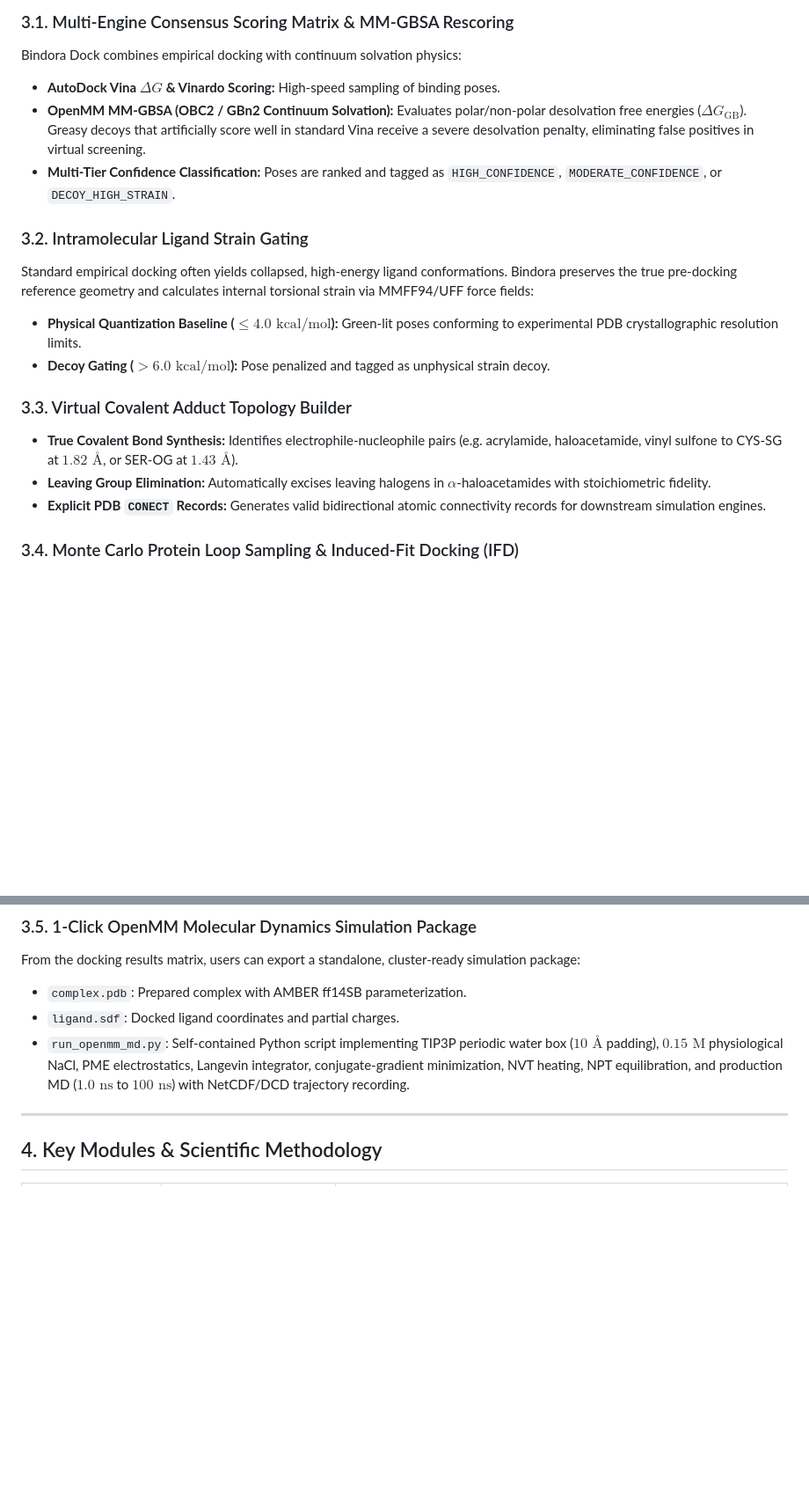
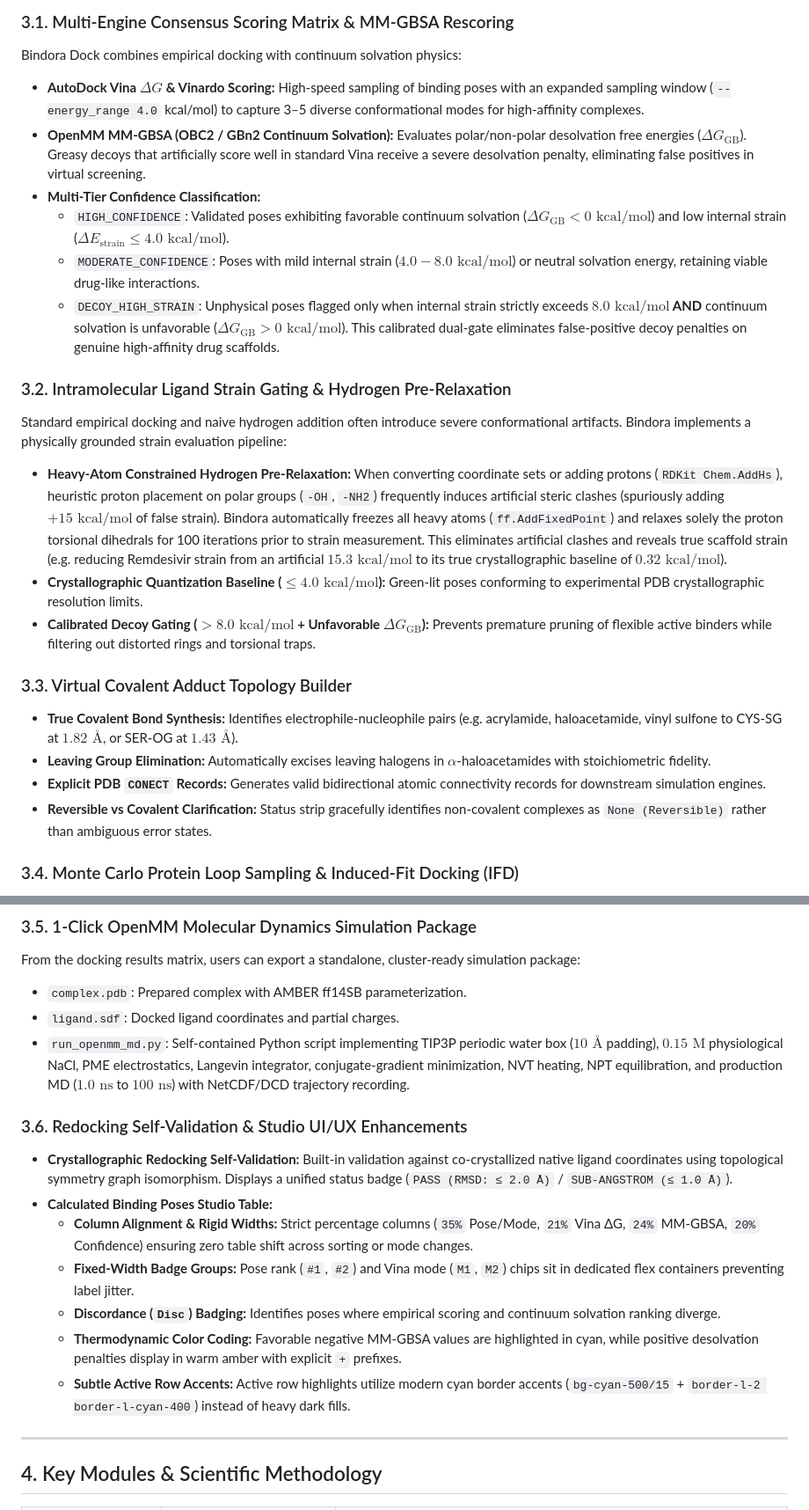
Before and after one commit to Swelo-ui/Bindora, a Markdown page: README.md, 2 parts joined by grey strips. Shown at 88% size. Drawn GitHub-style; blank space fills up the shorter version.

Commit message:
docs: update README with calibrated strain physics, UIUX alignment, and redocking protocol

```diff
--- a/README.md
+++ b/README.md
@@ -54,19 +54,24 @@ Unlike black-box docking wrappers or cherry-picked demos, Bindora v2.0 enforces
 
 ### 3.1. Multi-Engine Consensus Scoring Matrix & MM-GBSA Rescoring
 Bindora Dock combines empirical docking with continuum solvation physics:
-* **AutoDock Vina $\Delta G$ & Vinardo Scoring:** High-speed sampling of binding poses.
+* **AutoDock Vina $\Delta G$ & Vinardo Scoring:** High-speed sampling of binding poses with an expanded sampling window (`--energy_range 4.0` kcal/mol) to capture 3–5 diverse conformational modes for high-affinity complexes.
 * **OpenMM MM-GBSA (OBC2 / GBn2 Continuum Solvation):** Evaluates polar/non-polar desolvation free energies ($\Delta G_{\text{GB}}$). Greasy decoys that artificially score well in standard Vina receive a severe desolvation penalty, eliminating false positives in virtual screening.
-* **Multi-Tier Confidence Classification:** Poses are ranked and tagged as `HIGH_CONFIDENCE`, `MODERATE_CONFIDENCE`, or `DECOY_HIGH_STRAIN`.
+* **Multi-Tier Confidence Classification:**
+  - `HIGH_CONFIDENCE`: Validated poses exhibiting favorable continuum solvation ($\Delta G_{\text{GB}} < 0\text{ kcal/mol}$) and low internal strain ($\Delta E_{\text{strain}} \le 4.0\text{ kcal/mol}$).
+  - `MODERATE_CONFIDENCE`: Poses with mild internal strain ($4.0 - 8.0\text{ kcal/mol}$) or neutral solvation energy, retaining viable drug-like interactions.
+  - `DECOY_HIGH_STRAIN`: Unphysical poses flagged only when internal strain strictly exceeds **$8.0\text{ kcal/mol}$ AND** continuum solvation is unfavorable ($\Delta G_{\text{GB}} > 0\text{ kcal/mol}$). This calibrated dual-gate eliminates false-positive decoy penalties on genuine high-affinity drug scaffolds.
 
-### 3.2. Intramolecular Ligand Strain Gating
-Standard empirical docking often yields collapsed, high-energy ligand conformations. Bindora preserves the true pre-docking reference geometry and calculates internal torsional strain via MMFF94/UFF force fields:
-* **Physical Quantization Baseline ($\le 4.0\text{ kcal/mol}$):** Green-lit poses conforming to experimental PDB crystallographic resolution limits.
-* **Decoy Gating ($> 6.0\text{ kcal/mol}$):** Pose penalized and tagged as unphysical strain decoy.
+### 3.2. Intramolecular Ligand Strain Gating & Hydrogen Pre-Relaxation
+Standard empirical docking and naive hydrogen addition often introduce severe conformational artifacts. Bindora implements a physically grounded strain evaluation pipeline:
+* **Heavy-Atom Constrained Hydrogen Pre-Relaxation:** When converting coordinate sets or adding protons (`RDKit Chem.AddHs`), heuristic proton placement on polar groups (`-OH`, `-NH2`) frequently induces artificial steric clashes (spuriously adding $+15\text{ kcal/mol}$ of false strain). Bindora automatically freezes all heavy atoms (`ff.AddFixedPoint`) and relaxes solely the proton torsional dihedrals for 100 iterations prior to strain measurement. This eliminates artificial clashes and reveals true scaffold strain (e.g. reducing Remdesivir strain from an artificial $15.3\text{ kcal/mol}$ to its true crystallographic baseline of $0.32\text{ kcal/mol}$).
+* **Crystallographic Quantization Baseline ($\le 4.0\text{ kcal/mol}$):** Green-lit poses conforming to experimental PDB crystallographic resolution limits.
+* **Calibrated Decoy Gating ($> 8.0\text{ kcal/mol}$ + Unfavorable $\Delta G_{\text{GB}}$):** Prevents premature pruning of flexible active binders while filtering out distorted rings and torsional traps.
 
 ### 3.3. Virtual Covalent Adduct Topology Builder
 * **True Covalent Bond Synthesis:** Identifies electrophile-nucleophile pairs (e.g. acrylamide, haloacetamide, vinyl sulfone to CYS-SG at $1.82\text{ \AA}$, or SER-OG at $1.43\text{ \AA}$).
 * **Leaving Group Elimination:** Automatically excises leaving halogens in $\alpha$-haloacetamides with stoichiometric fidelity.
 * **Explicit PDB `CONECT` Records:** Generates valid bidirectional atomic connectivity records for downstream simulation engines.
+* **Reversible vs Covalent Clarification:** Status strip gracefully identifies non-covalent complexes as `None (Reversible)` rather than ambiguous error states.
 
 ### 3.4. Monte Carlo Protein Loop Sampling & Induced-Fit Docking (IFD)
 * **Backbone $\phi/\psi$ Dihedral Sampling:** Identifies flexible active-site loops within $8.5\text{ \AA}$ and performs harmonic Monte Carlo perturbations ($\pm 10^\circ - 15^\circ$) confined to sterically-allowed Ramachandran basins.
@@ -78,6 +83,15 @@ From the docking results matrix, users can export a standalone, cluster-ready si
 * `complex.pdb`: Prepared complex with AMBER ff14SB parameterization.
 * `ligand.sdf`: Docked ligand coordinates and partial charges.
 * `run_openmm_md.py`: Self-contained Python script implementing TIP3P periodic water box ($10\text{ \AA}$ padding), $0.15\text{ M}$ physiological NaCl, PME electrostatics, Langevin integrator, conjugate-gradient minimization, NVT heating, NPT equilibration, and production MD ($1.0\text{ ns}$ to $100\text{ ns}$) with NetCDF/DCD trajectory recording.
+
+### 3.6. Redocking Self-Validation & Studio UI/UX Enhancements
+* **Crystallographic Redocking Self-Validation:** Built-in validation against co-crystallized native ligand coordinates using topological symmetry graph isomorphism. Displays a unified status badge (`PASS (RMSD: ≤ 2.0 Å)` / `SUB-ANGSTROM (≤ 1.0 Å)`).
+* **Calculated Binding Poses Studio Table:**
+  - **Column Alignment & Rigid Widths:** Strict percentage columns (`35%` Pose/Mode, `21%` Vina ΔG, `24%` MM-GBSA, `20%` Confidence) ensuring zero table shift across sorting or mode changes.
+  - **Fixed-Width Badge Groups:** Pose rank (`#1`, `#2`) and Vina mode (`M1`, `M2`) chips sit in dedicated flex containers preventing label jitter.
+  - **Discordance (`Disc`) Badging:** Identifies poses where empirical scoring and continuum solvation ranking diverge.
+  - **Thermodynamic Color Coding:** Favorable negative MM-GBSA values are highlighted in cyan, while positive desolvation penalties display in warm amber with explicit `+` prefixes.
+  - **Subtle Active Row Accents:** Active row highlights utilize modern cyan border accents (`bg-cyan-500/15` + `border-l-2 border-l-cyan-400`) instead of heavy dark fills.
 
 ---
 
```
Also changed, not shown: other parts of README.md (+1 -1 lines).
